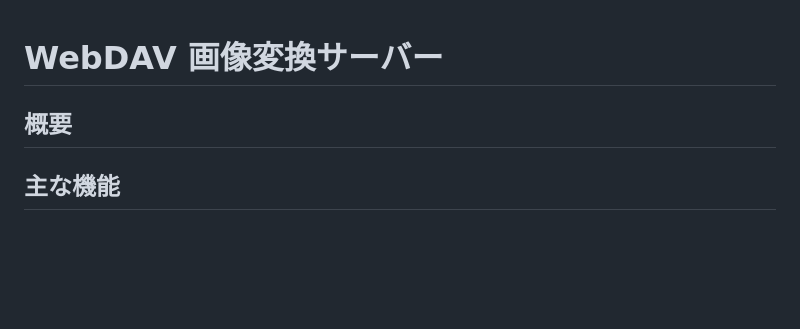
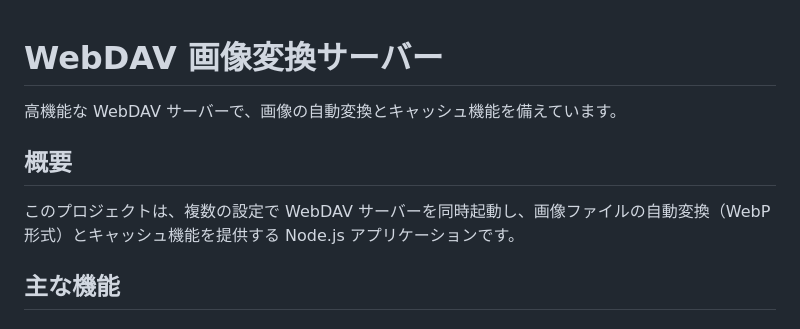
Before and after one commit to Rio-Hirai/Webdav-pic-Server, a Markdown page: README.md, the part around the change. Drawn GitHub-style; blank space fills up the shorter version.

Commit message:
Revert "テスト2"

```diff
--- a/README.md
+++ b/README.md
@@ -1,6 +1,10 @@
 # WebDAV 画像変換サーバー
 
+高機能な WebDAV サーバーで、画像の自動変換とキャッシュ機能を備えています。
+
 ## 概要
+
+このプロジェクトは、複数の設定で WebDAV サーバーを同時起動し、画像ファイルの自動変換（WebP 形式）とキャッシュ機能を提供する Node.js アプリケーションです。
 
 ## 主な機能
 
```
